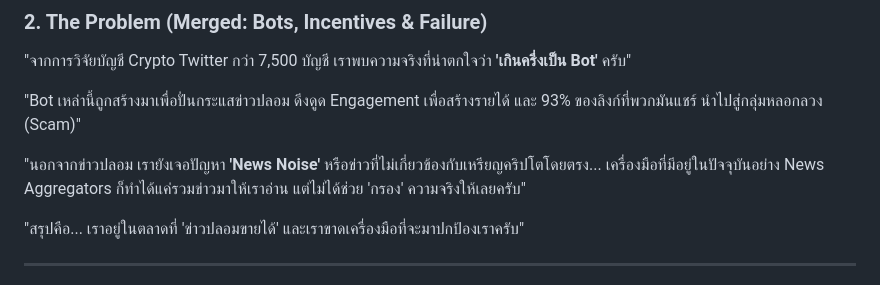
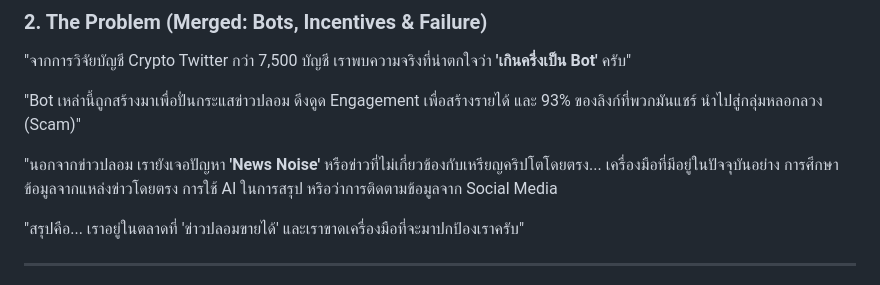
Before and after one commit to JinnawatJid/Sentix, a Markdown page: docs/PITCH_SCRIPT_SHORT_TH.md, the part around the change. GitHub-like rendering.

Commit message:
Revise 'News Noise' explanation and AI tools suggestion
Updated the section discussing the issue of 'News Noise' and the limitations of current news aggregation tools.

```diff
--- a/docs/PITCH_SCRIPT_SHORT_TH.md
+++ b/docs/PITCH_SCRIPT_SHORT_TH.md
@@ -21,7 +21,7 @@
 
 "Bot เหล่านี้ถูกสร้างมาเพื่อปั่นกระแสข่าวปลอม ดึงดูด Engagement เพื่อสร้างรายได้ และ 93% ของลิงก์ที่พวกมันแชร์ นำไปสู่กลุ่มหลอกลวง (Scam)"
 
-"นอกจากข่าวปลอม เรายังเจอปัญหา **'News Noise'** หรือข่าวที่ไม่เกี่ยวข้องกับเหรียญคริปโตโดยตรง... เครื่องมือที่มีอยู่ในปัจจุบันอย่าง News Aggregators ก็ทำได้แค่รวมข่าวมาให้เราอ่าน แต่ไม่ได้ช่วย 'กรอง' ความจริงให้เลยครับ"
+"นอกจากข่าวปลอม เรายังเจอปัญหา **'News Noise'** หรือข่าวที่ไม่เกี่ยวข้องกับเหรียญคริปโตโดยตรง... เครื่องมือที่มีอยู่ในปัจจุบันอย่าง การศึกษาข้อมูลจากแหล่งข่าวโดยตรง การใช้ AI ในการสรุป หริอว่าการติดตามข้อมูลจาก Social Media
 
 "สรุปคือ... เราอยู่ในตลาดที่ 'ข่าวปลอมขายได้' และเราขาดเครื่องมือที่จะมาปกป้องเราครับ"
 
```
